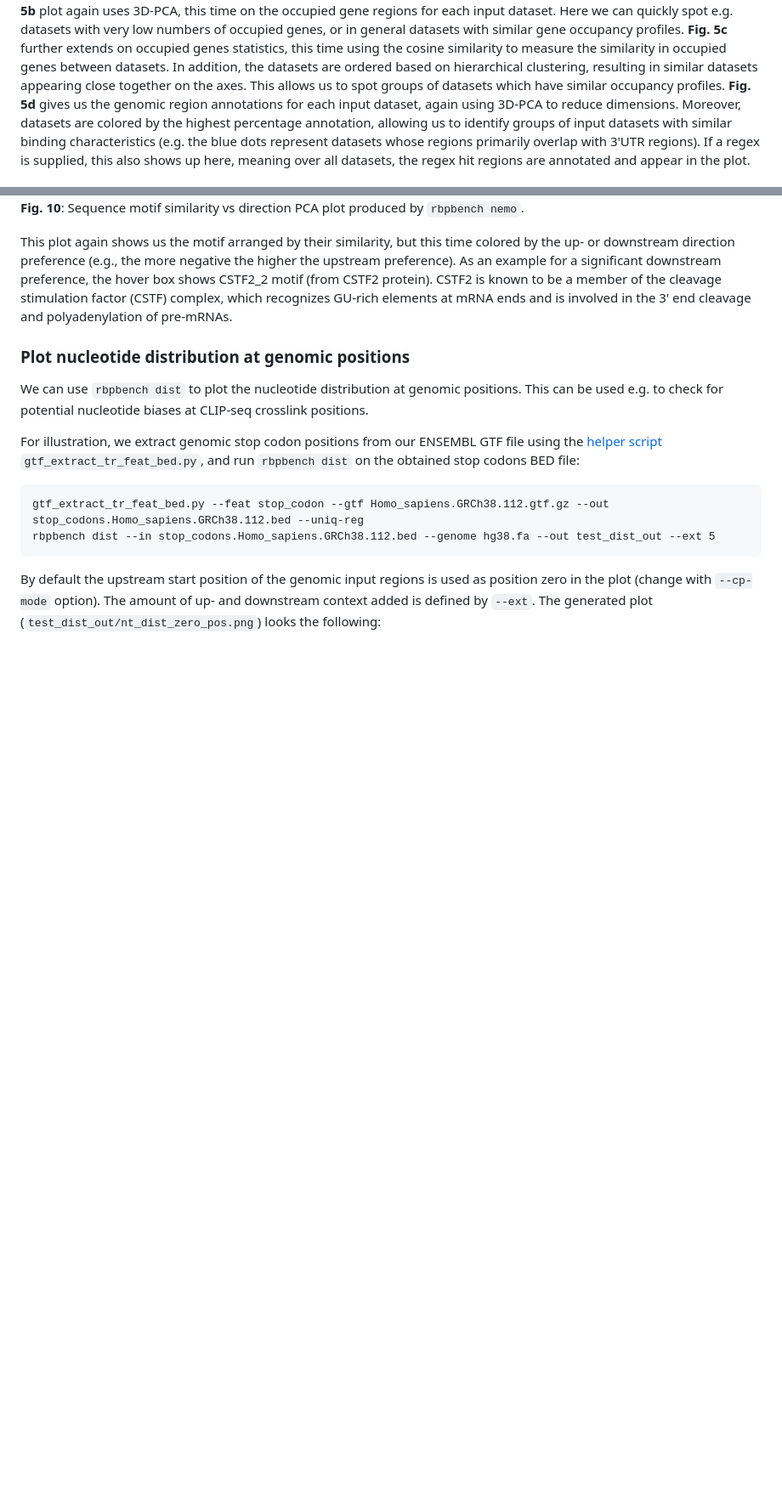
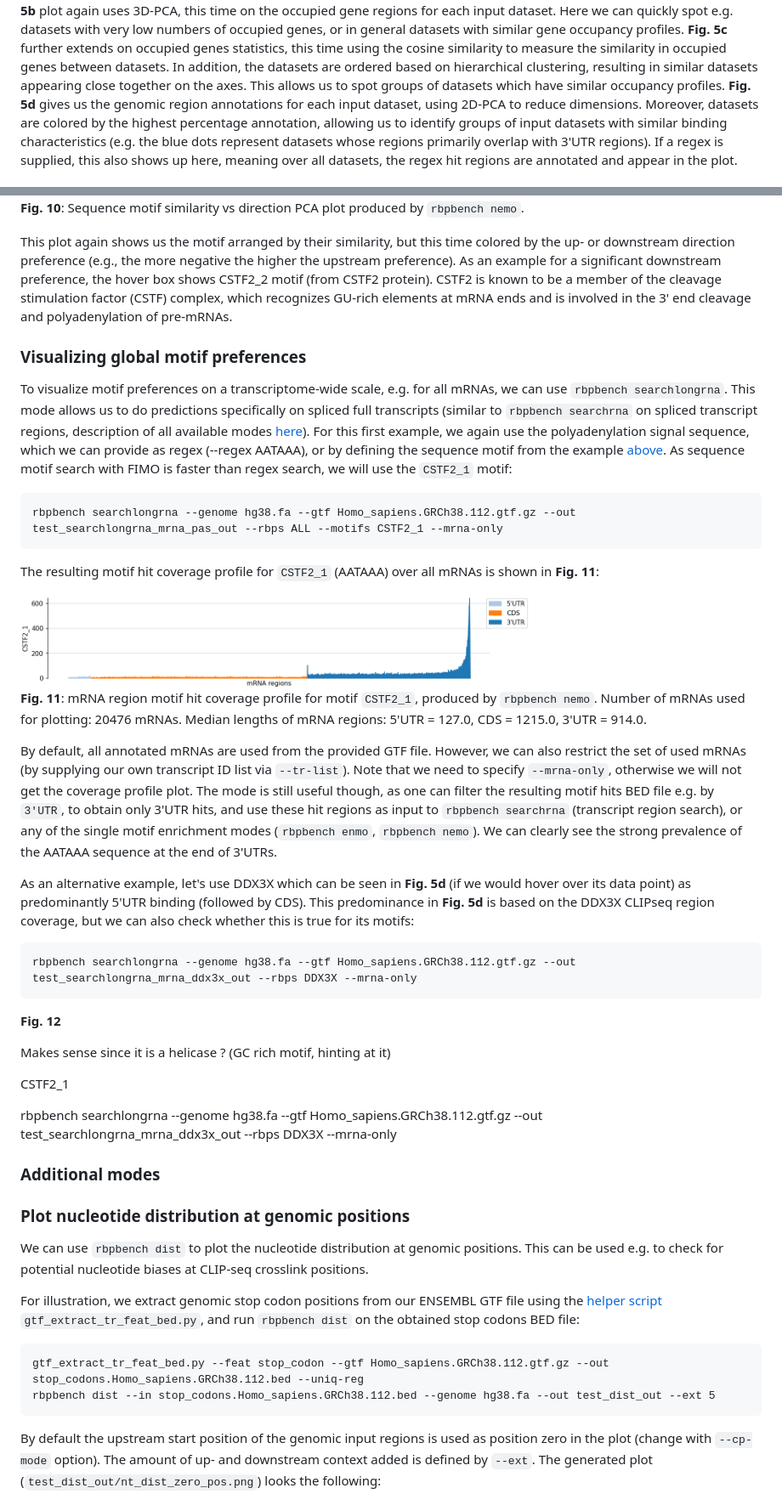
Before and after one commit to michauhl/RBPBench, a Markdown page: README.md, 2 parts joined by grey strips. Shown at 85% size. GitHub-like rendering; pictures changed too: docs/searchlongrna.ex1.1.png (added); blank space fills up the shorter version.

Commit message:
mo

````diff
--- a/README.md
+++ b/README.md
@@ -328,7 +328,7 @@ datasets with similar gene occupancy profiles.
 to measure the similarity in occupied genes between datasets. In addition, the datasets are ordered
 based on hierarchical clustering, resulting in similar datasets appearing close together on the axes.
 This allows us to spot groups of datasets which have similar occupancy profiles.
-**Fig. 5d** gives us the genomic region annotations for each input dataset, again using 3D-PCA to
+**Fig. 5d** gives us the genomic region annotations for each input dataset, using 2D-PCA to
 reduce dimensions. Moreover, datasets are colored by the highest percentage annotation, allowing
 us to identify groups of input datasets with similar binding characteristics (e.g. the blue dots
 represent datasets whose regions primarily overlap with 3'UTR regions). If a regex is supplied,
@@ -518,11 +518,57 @@ the cleavage stimulation factor (CSTF) complex, which recognizes GU-rich element
 in the 3' end cleavage and polyadenylation of pre-mRNAs.
 
 
+### Visualizing global motif preferences
+
+To visualize motif preferences on a transcriptome-wide scale, e.g. for all mRNAs, we can use `rbpbench searchlongrna`.
+This mode allows us to do predictions specifically on spliced full transcripts (similar to `rbpbench searchrna` on
+spliced transcript regions, description of all available modes [here](#program-modes)). For this first example,
+we again use the polyadenylation signal sequence, which we can provide as regex (--regex AATAAA), or by defining
+the sequence motif from the example [above](#nemo-mode). As sequence motif search with FIMO is faster than regex search,
+we will use the `CSTF2_1` motif:
+
+```
+rbpbench searchlongrna --genome hg38.fa --gtf Homo_sapiens.GRCh38.112.gtf.gz --out test_searchlongrna_mrna_pas_out --rbps ALL --motifs CSTF2_1 --mrna-only
+```
+
+The resulting motif hit coverage profile for `CSTF2_1` (AATAAA) over all mRNAs is shown in **Fig. 11**:
+
+
+<img src="docs/searchlongrna.ex1.1.png" width="600" />
+
+**Fig. 11**: mRNA region motif hit coverage profile for motif `CSTF2_1`, produced by `rbpbench nemo`.
+Number of mRNAs used for plotting: 20476 mRNAs. Median lengths of mRNA regions: 5'UTR = 127.0, CDS = 1215.0, 3'UTR = 914.0.
+
+By default, all annotated mRNAs are used from the provided GTF file. However, we can also restrict the set of used mRNAs (by supplying our own transcript ID list via `--tr-list`). Note that we need to specify `--mrna-only`, otherwise we will not get the coverage profile plot. The mode is still useful though,
+as one can filter the resulting motif hits BED file e.g. by `3'UTR`, to obtain only 3'UTR hits, and use these hit regions as input to `rbpbench searchrna` (transcript region search), or any of the single motif enrichment modes (`rbpbench enmo`, `rbpbench nemo`). We can clearly
+see the strong prevalence of the AATAAA sequence at the end of 3'UTRs.
+
+As an alternative example, let's use DDX3X which can be seen in **Fig. 5d** (if we would hover over its data point)
+as predominantly 5'UTR binding (followed by CDS). This predominance in **Fig. 5d** is based on the DDX3X CLIPseq region coverage,
+but we can also check whether this is true for its motifs:
+
+```
+rbpbench searchlongrna --genome hg38.fa --gtf Homo_sapiens.GRCh38.112.gtf.gz --out test_searchlongrna_mrna_ddx3x_out --rbps DDX3X --mrna-only
+```
+
+**Fig. 12**
+
+Makes sense since it is a helicase ? (GC rich motif, hinting at it)
+
+
+CSTF2_1
+
+rbpbench searchlongrna --genome hg38.fa --gtf Homo_sapiens.GRCh38.112.gtf.gz --out test_searchlongrna_mrna_ddx3x_out --rbps DDX3X --mrna-only
+
+
+### Additional modes
+
+
+
 ### Plot nucleotide distribution at genomic positions
 
 We can use `rbpbench dist` to plot the nucleotide distribution at genomic positions.
 This can be used e.g. to check for potential nucleotide biases at CLIP-seq crosslink positions.
-
 
 For illustration, we extract genomic stop codon positions from our ENSEMBL GTF file using
 the [helper script](#helper-scripts) `gtf_extract_tr_feat_bed.py`,
````
